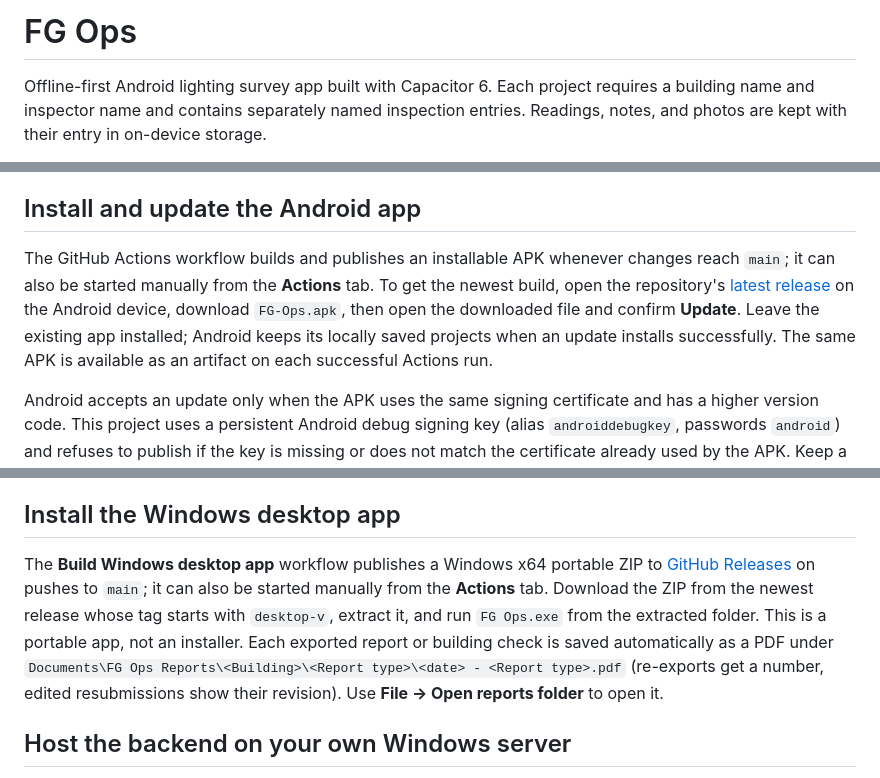
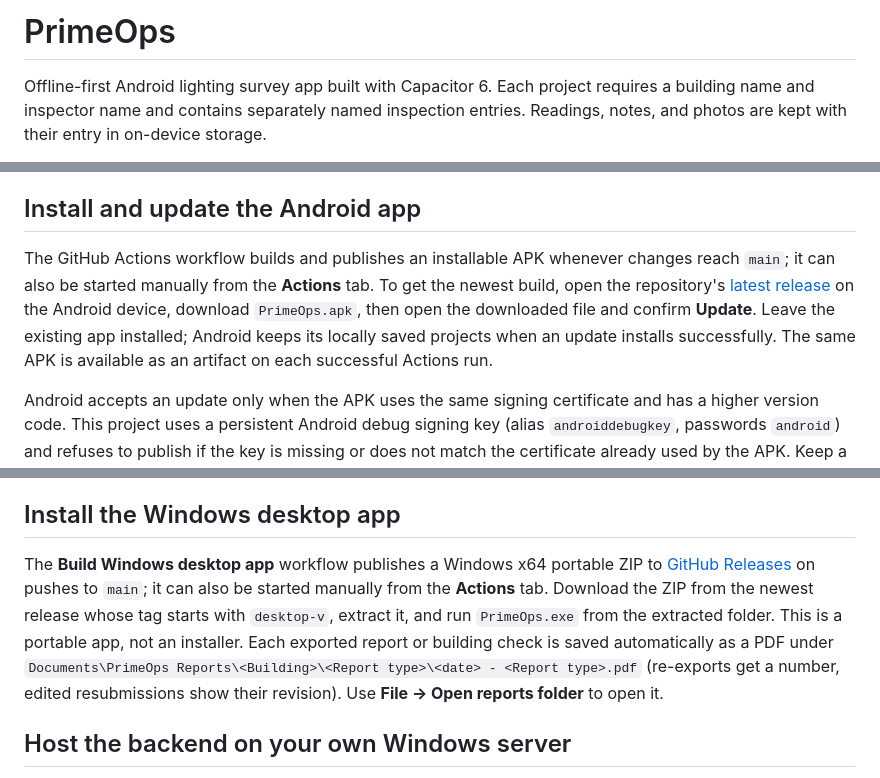
Before and after one commit to harderproductions-maker/feenstra-light-surveys, a Markdown page: README.md, 3 parts joined by grey strips. GitHub-like rendering.

Commit message:
Rebrand README.md for PrimeOps

```diff
--- a/README.md
+++ b/README.md
@@ -1,4 +1,4 @@
-# FG Ops
+# PrimeOps
 
 Offline-first Android lighting survey app built with Capacitor 6. Each project requires a building name and inspector name and contains separately named inspection entries. Readings, notes, and photos are kept with their entry in on-device storage.
 
@@ -20,7 +20,7 @@ MyBuildings integration is reserved in `www/config.js` and disabled by default.
 
 ## Install and update the Android app
 
-The GitHub Actions workflow builds and publishes an installable APK whenever changes reach `main`; it can also be started manually from the **Actions** tab. To get the newest build, open the repository's [latest release](https://github.com/harderproductions-maker/feenstra-light-surveys/releases/latest) on the Android device, download `FG-Ops.apk`, then open the downloaded file and confirm **Update**. Leave the existing app installed; Android keeps its locally saved projects when an update installs successfully. The same APK is available as an artifact on each successful Actions run.
+The GitHub Actions workflow builds and publishes an installable APK whenever changes reach `main`; it can also be started manually from the **Actions** tab. To get the newest build, open the repository's [latest release](https://github.com/harderproductions-maker/feenstra-light-surveys/releases/latest) on the Android device, download `PrimeOps.apk`, then open the downloaded file and confirm **Update**. Leave the existing app installed; Android keeps its locally saved projects when an update installs successfully. The same APK is available as an artifact on each successful Actions run.
 
 Android accepts an update only when the APK uses the same signing certificate and has a higher version code. This project uses a persistent Android debug signing key (alias `androiddebugkey`, passwords `android`) and refuses to publish if the key is missing or does not match the certificate already used by the APK. Keep a secure backup of the keystore; if it is lost, Android cannot install future builds over the existing app.
 
@@ -30,7 +30,7 @@ On Android, choose **Export PDF report** to open Android's print screen, where t
 
 ## Install the Windows desktop app
 
-The **Build Windows desktop app** workflow publishes a Windows x64 portable ZIP to [GitHub Releases](https://github.com/harderproductions-maker/feenstra-light-surveys/releases) on pushes to `main`; it can also be started manually from the **Actions** tab. Download the ZIP from the newest release whose tag starts with `desktop-v`, extract it, and run `FG Ops.exe` from the extracted folder. This is a portable app, not an installer. Each exported report or building check is saved automatically as a PDF under `Documents\FG Ops Reports\<Building>\<Report type>\<date> - <Report type>.pdf` (re-exports get a number, edited resubmissions show their revision). Use **File → Open reports folder** to open it.
+The **Build Windows desktop app** workflow publishes a Windows x64 portable ZIP to [GitHub Releases](https://github.com/harderproductions-maker/feenstra-light-surveys/releases) on pushes to `main`; it can also be started manually from the **Actions** tab. Download the ZIP from the newest release whose tag starts with `desktop-v`, extract it, and run `PrimeOps.exe` from the extracted folder. This is a portable app, not an installer. Each exported report or building check is saved automatically as a PDF under `Documents\PrimeOps Reports\<Building>\<Report type>\<date> - <Report type>.pdf` (re-exports get a number, edited resubmissions show their revision). Use **File → Open reports folder** to open it.
 
 ## Host the backend on your own Windows server
 
```
